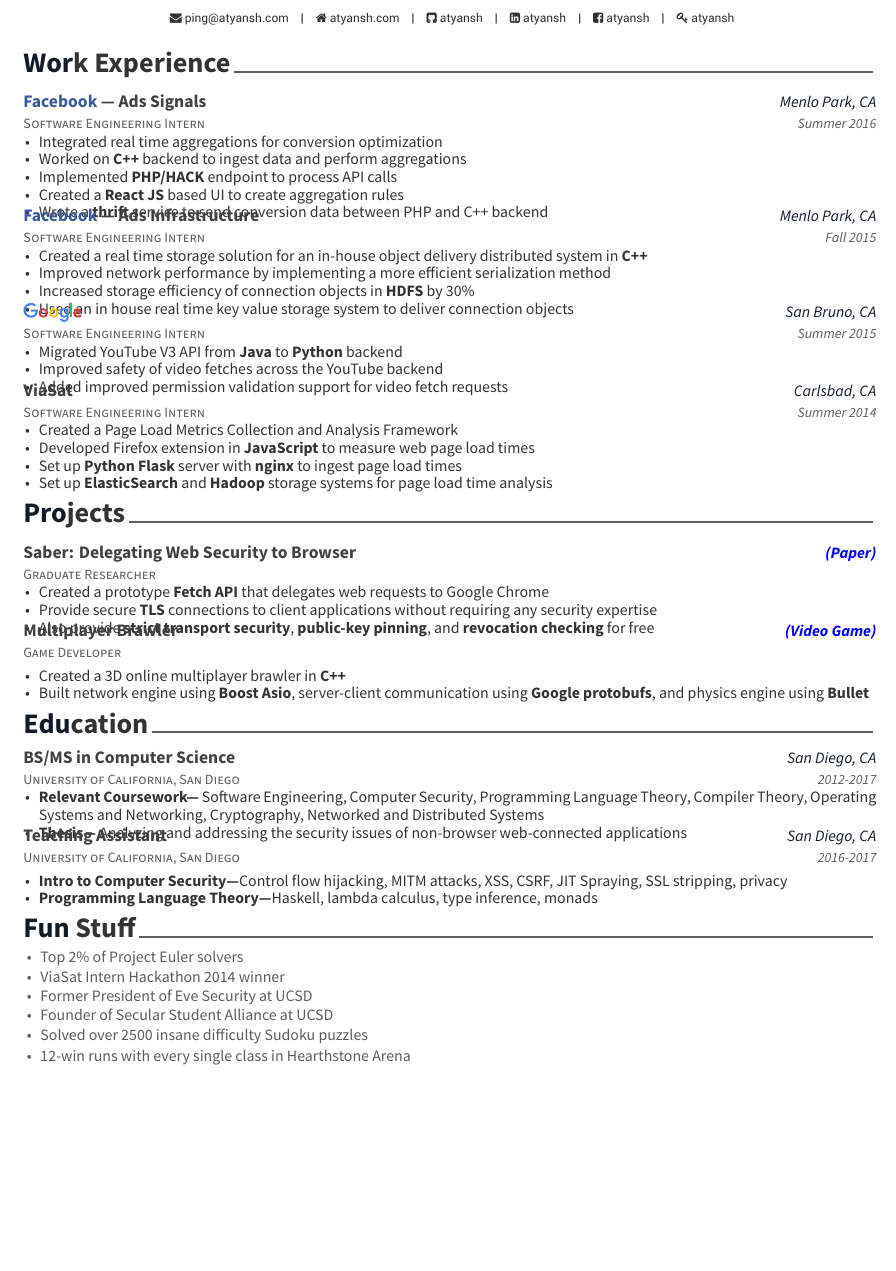
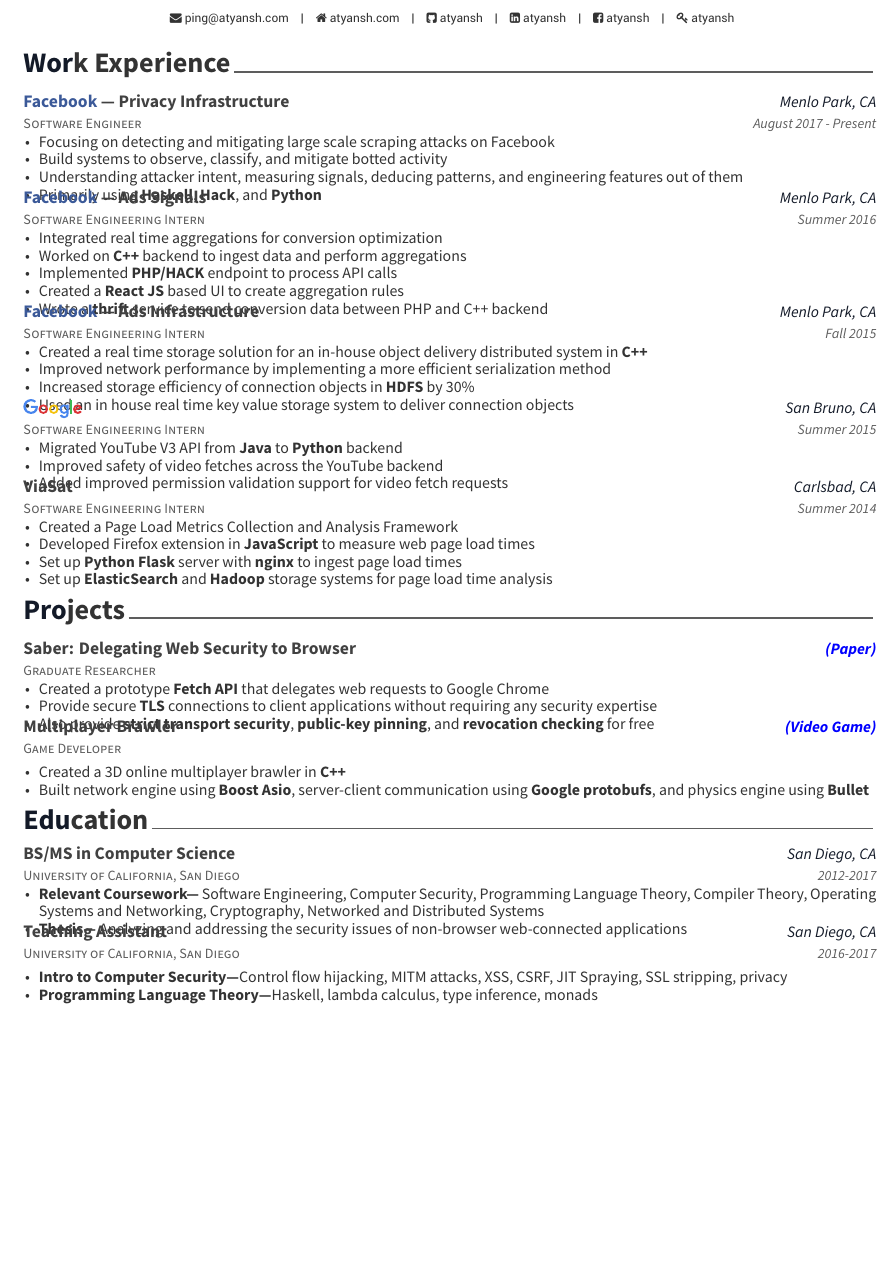
Before and after one commit to Atyansh/Resume, a LaTeX CV (resume.tex, which reads experience.tex): part of the page, cut so that both start at the same text, the shorter picture padded with empty space. Compiled offline with XeLaTeX.

Commit message:
Update grad school applications

```diff
--- a/experience.tex
+++ b/experience.tex
@@ -9,6 +9,22 @@
 %----------------------------------------------------------------------------------------
 
 \begin{cventries}
+
+%------------------------------------------------
+
+\cventry
+{Software Engineer} % Job title
+{{\color{facebookblue}Facebook} --- Privacy Infrastructure} % Organization
+{Menlo Park, CA} % Location
+{August 2017 - Present} % Date(s)
+{ % Description(s) of tasks/responsibilities
+\begin{cvitems}
+\item {Focusing on detecting and mitigating large scale scraping attacks on Facebook}
+\item {Build systems to observe, classify, and mitigate botted activity}
+\item {Understanding attacker intent, measuring signals, deducing patterns, and engineering features out of them}
+\item {Primarily using \textbf{Haskell}, \textbf{Hack}, and \textbf{Python}}
+\end{cvitems}
+}
 
 %------------------------------------------------
 
--- a/resume.tex
+++ b/resume.tex
@@ -97,7 +97,7 @@
 \input{experience.tex}
 \input{projects.tex}
 \input{education.tex}
-\input{fun.tex}
+%\input{fun.tex}
 
 %\newpage % Force a new page for looks
 
```
Also changed, not shown: resume.pdf.
